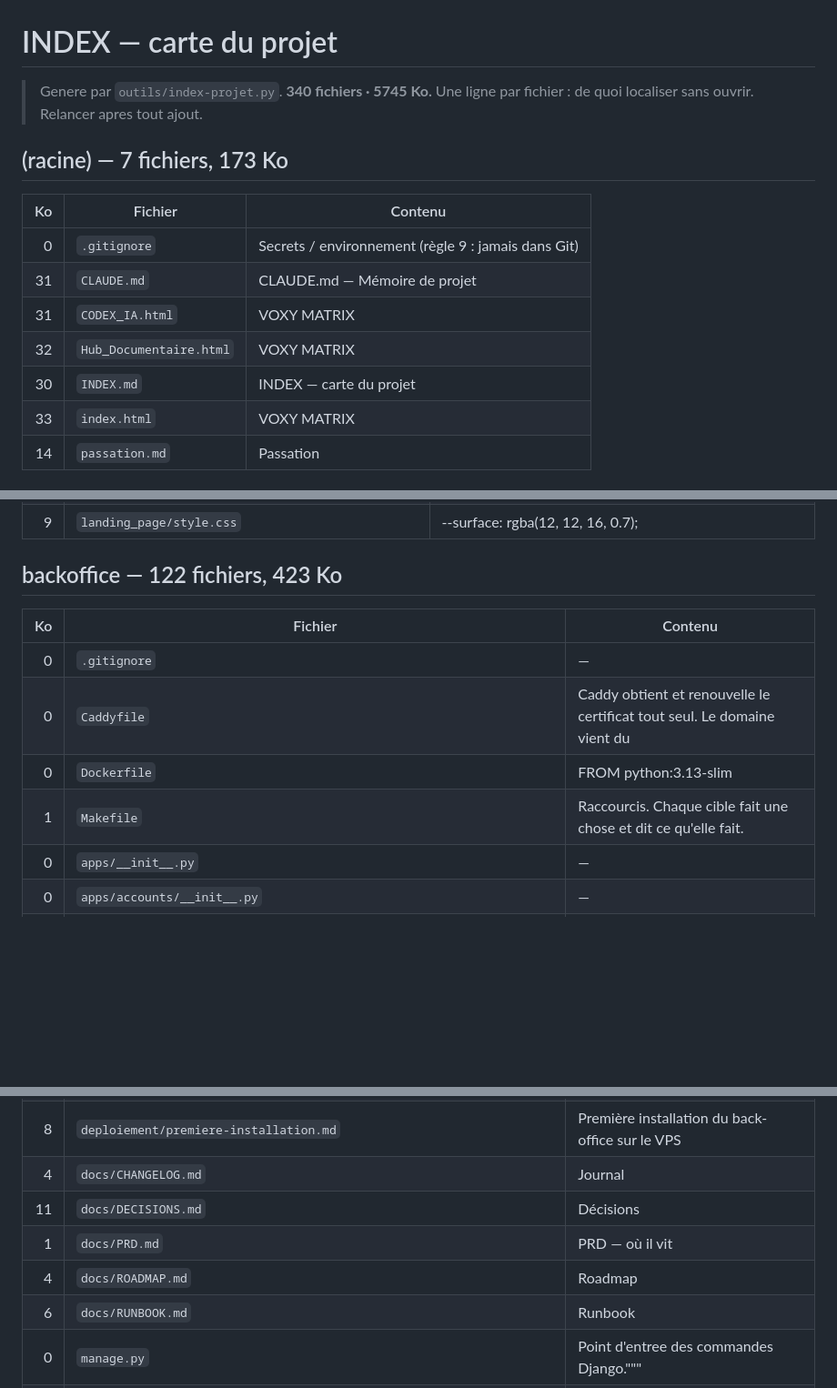
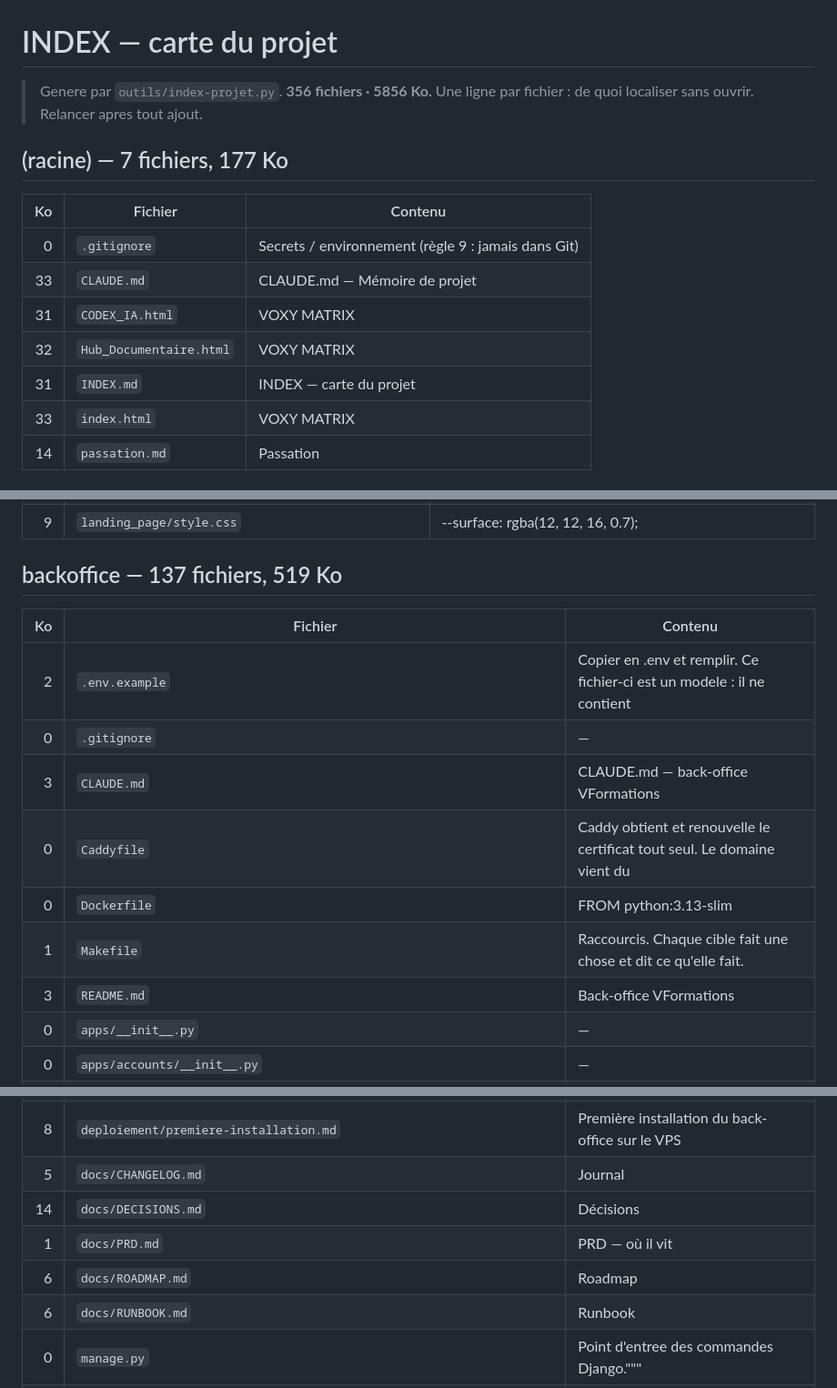
Before and after one commit to Alessandri34/voxy-matrix-hub, a Markdown page: INDEX.md, 3 parts joined by grey strips. Shown at 91% size. Drawn GitHub-style; blank space fills up the shorter version.

```diff
--- a/INDEX.md
+++ b/INDEX.md
@@ -1,17 +1,17 @@
 # INDEX — carte du projet
 
-> Genere par `outils/index-projet.py`. **340 fichiers · 5745 Ko.**
+> Genere par `outils/index-projet.py`. **356 fichiers · 5856 Ko.**
 > Une ligne par fichier : de quoi localiser sans ouvrir. Relancer apres tout ajout.
 
-## (racine) — 7 fichiers, 173 Ko
+## (racine) — 7 fichiers, 177 Ko
 
 | Ko | Fichier | Contenu |
 |---:|---|---|
 | 0 | `.gitignore` | Secrets / environnement (règle 9 : jamais dans Git) |
-| 31 | `CLAUDE.md` | CLAUDE.md — Mémoire de projet |
+| 33 | `CLAUDE.md` | CLAUDE.md — Mémoire de projet |
 | 31 | `CODEX_IA.html` | VOXY MATRIX | CODEX IA - Master Prompting |
 | 32 | `Hub_Documentaire.html` | VOXY MATRIX | Command Center Élite |
-| 30 | `INDEX.md` | INDEX — carte du projet |
+| 31 | `INDEX.md` | INDEX — carte du projet |
 | 33 | `index.html` | VOXY MATRIX | Command Center Élite |
 | 14 | `passation.md` | Passation |
 
@@ -156,14 +156,17 @@
 | 1 | `landing_page/script.js` | document.addEventListener("DOMContentLoaded", () => { |
 | 9 | `landing_page/style.css` | --surface: rgba(12, 12, 16, 0.7); |
 
-## backoffice — 122 fichiers, 423 Ko
+## backoffice — 137 fichiers, 519 Ko
 
 | Ko | Fichier | Contenu |
 |---:|---|---|
+| 2 | `.env.example` | Copier en .env et remplir. Ce fichier-ci est un modele : il ne contient |
 | 0 | `.gitignore` | — |
+| 3 | `CLAUDE.md` | CLAUDE.md — back-office VFormations |
 | 0 | `Caddyfile` | Caddy obtient et renouvelle le certificat tout seul. Le domaine vient du |
 | 0 | `Dockerfile` | FROM python:3.13-slim |
 | 1 | `Makefile` | Raccourcis. Chaque cible fait une chose et dit ce qu'elle fait. |
+| 3 | `README.md` | Back-office VFormations |
 | 0 | `apps/__init__.py` | — |
 | 0 | `apps/accounts/__init__.py` | — |
 | 1 | `apps/accounts/admin.py` | Administration protegee par double authentification. |
@@ -265,10 +279,10 @@
 | 3 | `deploiement/backoffice.stpl` | Mandataire nginx pour le back-office, a poser sur le VPS. |
 | 0 | `deploiement/backoffice.tpl` | Modele Hestia HTTP du back-office — a installer dans |
 | 8 | `deploiement/premiere-installation.md` | Première installation du back-office sur le VPS |
-| 4 | `docs/CHANGELOG.md` | Journal |
-| 11 | `docs/DECISIONS.md` | Décisions |
+| 5 | `docs/CHANGELOG.md` | Journal |
+| 14 | `docs/DECISIONS.md` | Décisions |
 | 1 | `docs/PRD.md` | PRD — où il vit |
-| 4 | `docs/ROADMAP.md` | Roadmap |
+| 6 | `docs/ROADMAP.md` | Roadmap |
 | 6 | `docs/RUNBOOK.md` | Runbook |
 | 0 | `manage.py` | Point d'entree des commandes Django.""" |
 | 1 | `pyproject.toml` | name = "backoffice" |
```
Also changed, not shown: other parts of INDEX.md (+22 -9 lines), CLAUDE.md (+3 -1 lines).
